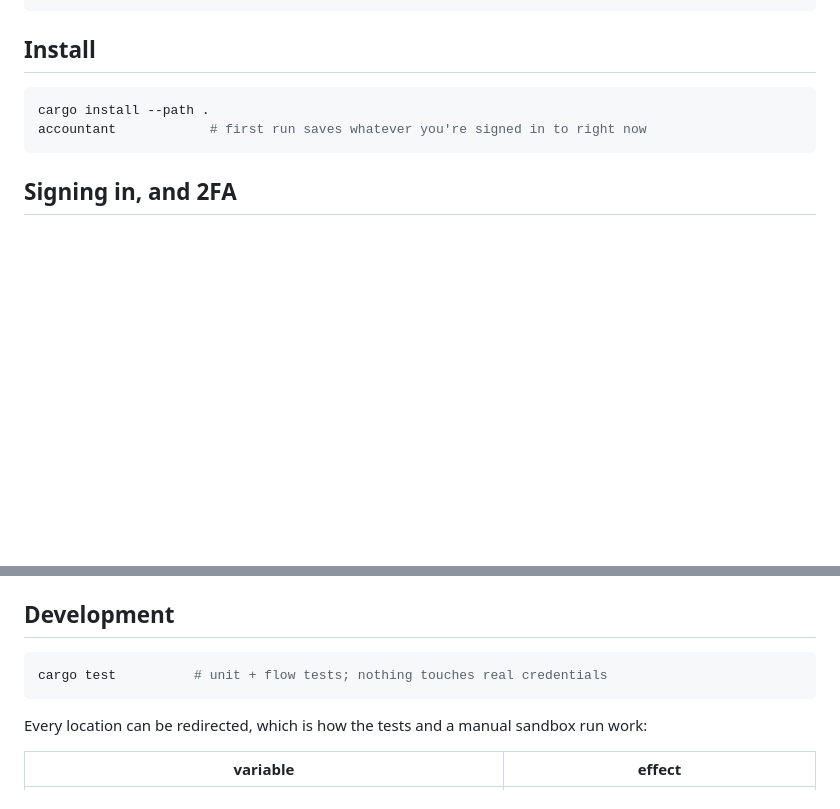
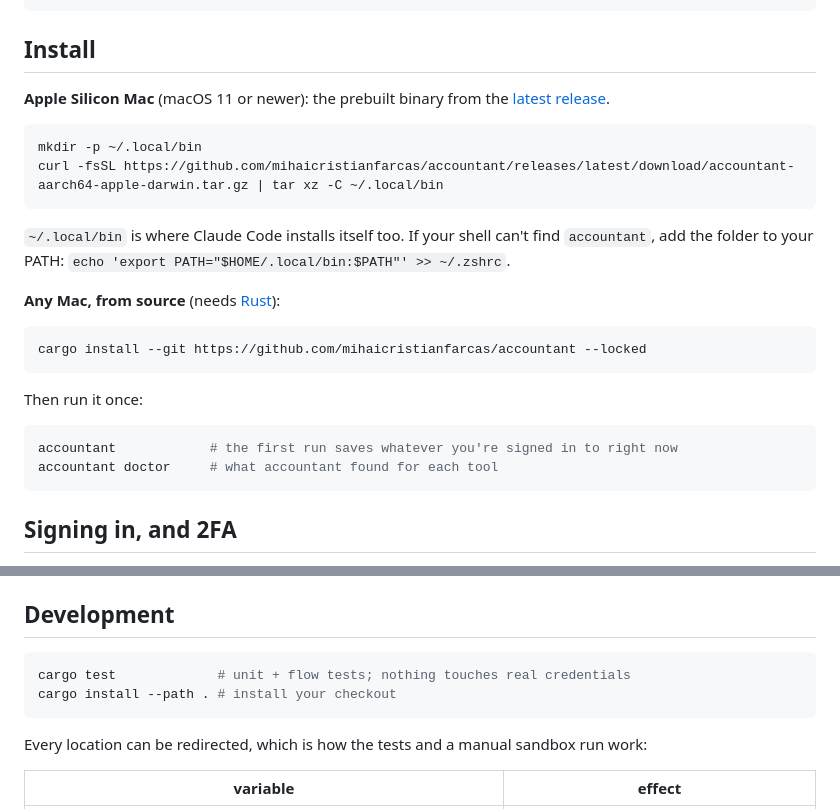
Before and after one commit to mihaicristianfarcas/accountant, a Markdown page: README.md, 2 parts joined by grey strips. Rendered like a GitHub page; blank space fills up the shorter version.

Commit message:
readme: install from the latest release, or from source
The Apple Silicon binary comes from the latest release, under a name that
stays the same across releases, so the link never goes stale. Any other Mac
installs from source with `cargo install --git`. Installing a checkout with
`cargo install --path .` moved to Development.

Co-Authored-By: Claude Opus 5.5 <noreply@anthropic.com>

````diff
--- a/README.md
+++ b/README.md
@@ -52,9 +52,28 @@ login is never thrown away: accounts you signed into outside accountant are adop
 
 ## Install
 
+**Apple Silicon Mac** (macOS 11 or newer): the prebuilt binary from the
+[latest release](https://github.com/mihaicristianfarcas/accountant/releases/latest).
+
 ```sh
-cargo install --path .
-accountant            # first run saves whatever you're signed in to right now
+mkdir -p ~/.local/bin
+curl -fsSL https://github.com/mihaicristianfarcas/accountant/releases/latest/download/accountant-aarch64-apple-darwin.tar.gz | tar xz -C ~/.local/bin
+```
+
+`~/.local/bin` is where Claude Code installs itself too. If your shell can't find `accountant`, add the folder
+to your PATH: `echo 'export PATH="$HOME/.local/bin:$PATH"' >> ~/.zshrc`.
+
+**Any Mac, from source** (needs [Rust](https://rustup.rs)):
+
+```sh
+cargo install --git https://github.com/mihaicristianfarcas/accountant --locked
+```
+
+Then run it once:
+
+```sh
+accountant            # the first run saves whatever you're signed in to right now
+accountant doctor     # what accountant found for each tool
 ```
 
 ## Signing in, and 2FA
@@ -254,7 +273,8 @@ Checked against Claude Code 2.1.292 and Codex 0.160.0. Older Claude Code release
 ## Development
 
 ```sh
-cargo test          # unit + flow tests; nothing touches real credentials
+cargo test             # unit + flow tests; nothing touches real credentials
+cargo install --path . # install your checkout
 ```
 
 Every location can be redirected, which is how the tests and a manual sandbox run work:
````
